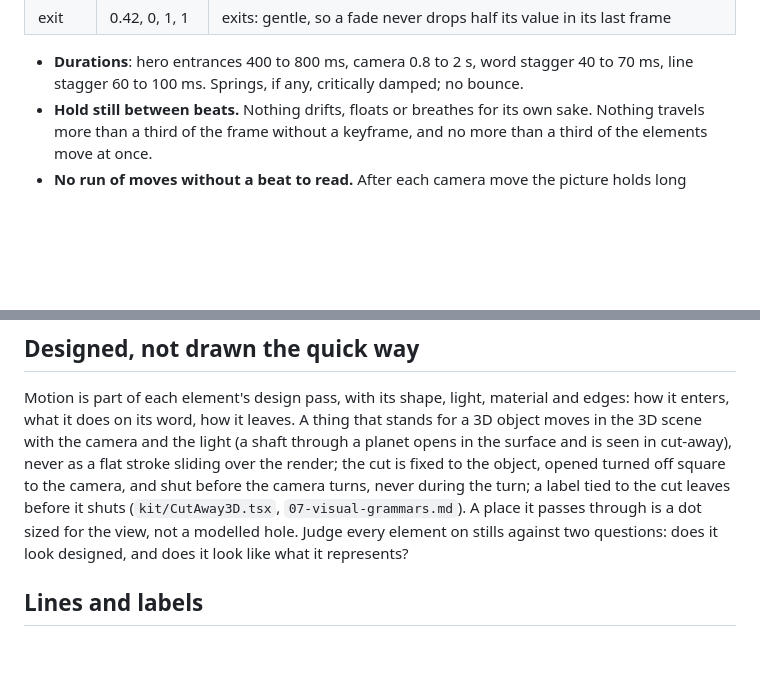
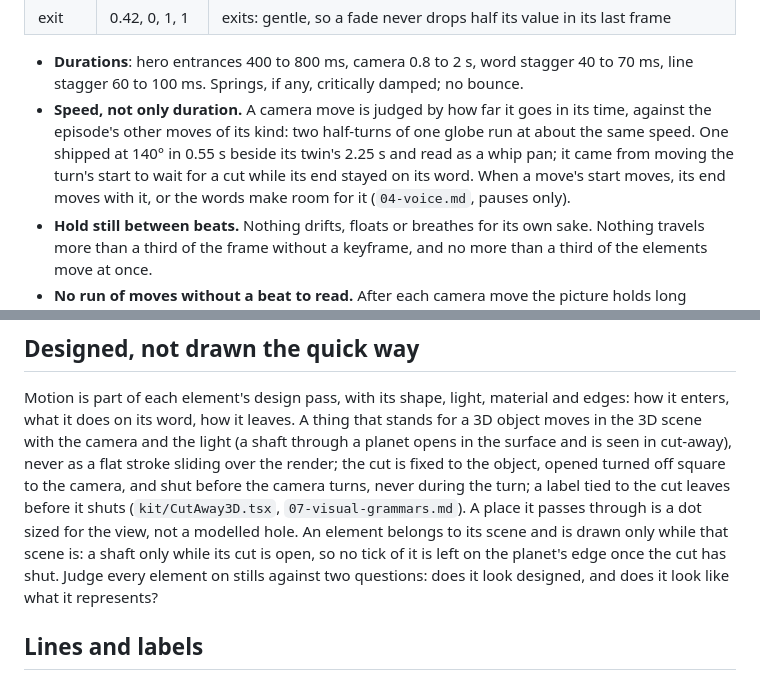
Before and after one commit to daviesluo/video-editing-skill, a Markdown page: references/08-animation.md, 2 parts joined by grey strips. GitHub-like rendering; blank space fills up the shorter version.

Commit message:
No whip pans, no leftover pieces of a closed scene, no finding shipped for lack of time

```diff
--- a/references/08-animation.md
+++ b/references/08-animation.md
@@ -56,6 +56,13 @@ every time in them comes from a word cue.
 - **Durations**: hero entrances 400 to 800 ms, camera 0.8 to 2 s, word
   stagger 40 to 70 ms, line stagger 60 to 100 ms. Springs, if any,
   critically damped; no bounce.
+- **Speed, not only duration.** A camera move is judged by how far it goes
+  in its time, against the episode's other moves of its kind: two half-turns
+  of one globe run at about the same speed. One shipped at 140° in 0.55 s
+  beside its twin's 2.25 s and read as a whip pan; it came from moving the
+  turn's start to wait for a cut while its end stayed on its word. When a
+  move's start moves, its end moves with it, or the words make room for it
+  (`04-voice.md`, pauses only).
 - **Hold still between beats.** Nothing drifts, floats or breathes for its
   own sake. Nothing travels more than a third of the frame without a
   keyframe, and no more than a third of the elements move at once.
@@ -94,7 +101,9 @@ cut is fixed to the object, opened turned off square to the camera, and
 shut before the camera turns, never during the turn; a label tied to the
 cut leaves before it shuts (`kit/CutAway3D.tsx`, `07-visual-grammars.md`).
 A place it passes through is a dot sized for the view, not a modelled
-hole. Judge every element on stills against two questions: does it look
+hole. An element belongs to its scene and is drawn only while that scene
+is: a shaft only while its cut is open, so no tick of it is left on the
+planet's edge once the cut has shut. Judge every element on stills against two questions: does it look
 designed, and does it look like what it represents?
 
 ## Lines and labels
```
Also changed, not shown: references/13-review-and-agents.md (+5 -0 lines).
